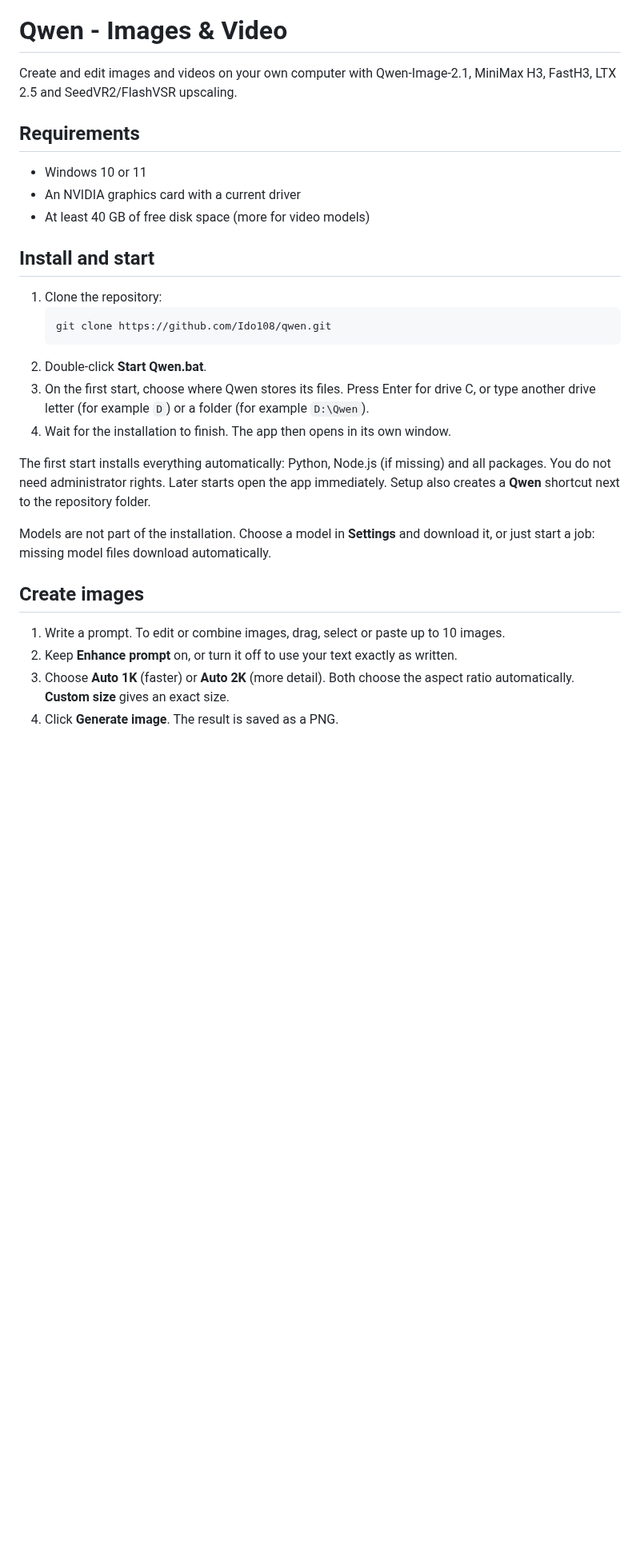
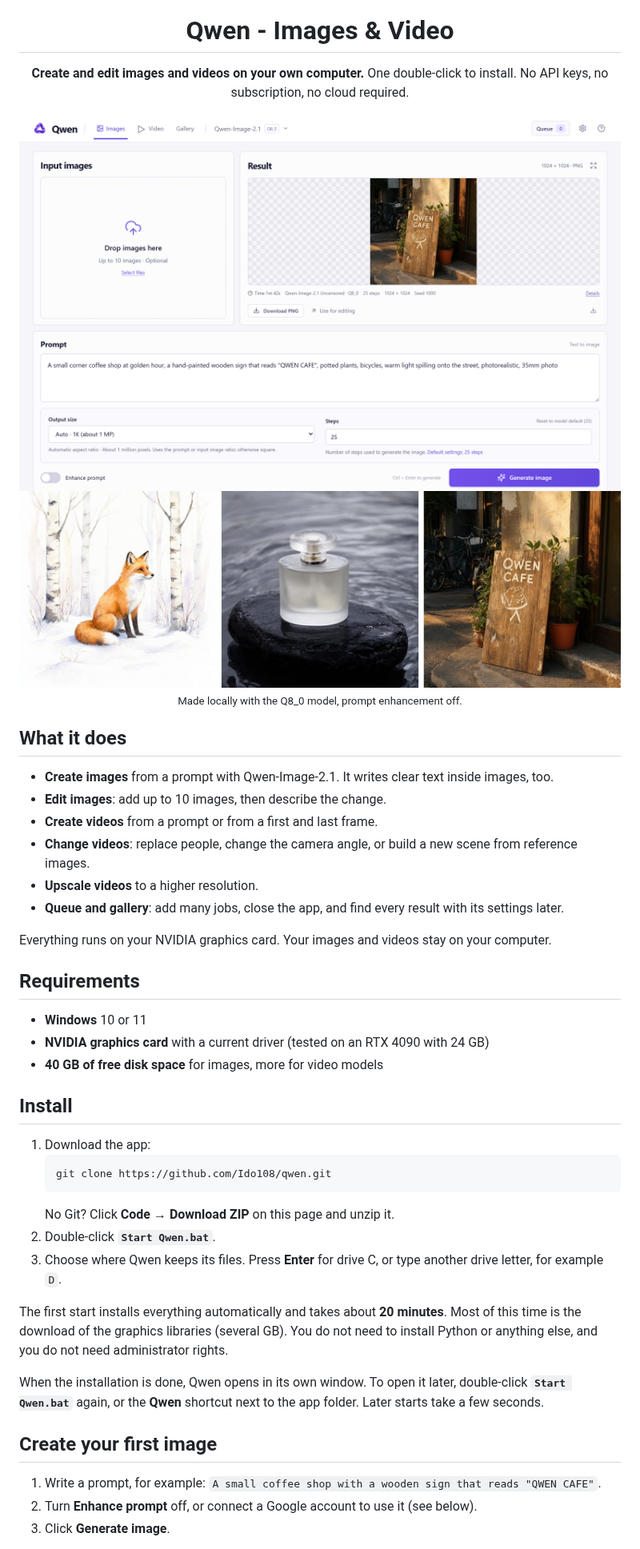
Before and after one commit to Ido108/qwen, a Markdown page: README.md, the part around one of its changes. Shown at 80% size. Rendered like a GitHub page; pictures changed too: .github/assets/images.png (added), .github/assets/samples.jpg (added); blank space fills up the shorter version.

````diff
--- a/README.md
+++ b/README.md
@@ -1,31 +5,49 @@
 # Qwen - Images & Video
 
-Create and edit images and videos on your own computer with Qwen-Image-2.1, MiniMax H3, FastH3, LTX 2.5 and SeedVR2/FlashVSR upscaling.
+**Create and edit images and videos on your own computer.**
+One double-click to install. No API keys, no subscription, no cloud required.
+
+<img src=".github/assets/images.png" alt="Qwen creating an image from a prompt" width="100%">
+
+<img src=".github/assets/samples.jpg" alt="Three images made with Qwen: a watercolor fox, a perfume bottle, a cafe sign" width="100%">
+<sub>Made locally with the Q8_0 model, prompt enhancement off.</sub>
+
+</div>
+
+## What it does
+
+- **Create images** from a prompt with Qwen-Image-2.1. It writes clear text inside images, too.
+- **Edit images**: add up to 10 images, then describe the change.
+- **Create videos** from a prompt or from a first and last frame.
+- **Change videos**: replace people, change the camera angle, or build a new scene from reference images.
+- **Upscale videos** to a higher resolution.
+- **Queue and gallery**: add many jobs, close the app, and find every result with its settings later.
+
+Everything runs on your NVIDIA graphics card. Your images and videos stay on your computer.
 
 ## Requirements
 
-- Windows 10 or 11
-- An NVIDIA graphics card with a current driver
-- At least 40 GB of free disk space (more for video models)
+- **Windows** 10 or 11
+- **NVIDIA graphics card** with a current driver (tested on an RTX 4090 with 24 GB)
+- **40 GB of free disk space** for images, more for video models
 
-## Install and start
+## Install
 
-1. Clone the repository:
+1. Download the app:
    ```
    git clone https://github.com/Ido108/qwen.git
    ```
-2. Double-click **Start Qwen.bat**.
-3. On the first start, choose where Qwen stores its files. Press Enter for drive C, or type another drive letter (for example `D`) or a folder (for example `D:\Qwen`).
-4. Wait for the installation to finish. The app then opens in its own window.
+   No Git? Click **Code → Download ZIP** on this page and unzip it.
+2. Double-click **`Start Qwen.bat`**.
+3. Choose where Qwen keeps its files. Press **Enter** for drive C, or type another drive letter, for example `D`.
 
-The first start installs everything automatically: Python, Node.js (if missing) and all packages. You do not need administrator rights. Later starts open the app immediately. Setup also creates a **Qwen** shortcut next to the repository folder.
+The first start installs everything automatically and takes about **20 minutes**. Most of this time is the download of the graphics libraries (several GB). You do not need to install Python or anything else, and you do not need administrator rights.
 
-Models are not part of the installation. Choose a model in **Settings** and download it, or just start a job: missing model files download automatically.
+When the installation is done, Qwen opens in its own window. To open it later, double-click **`Start Qwen.bat`** again, or the **Qwen** shortcut next to the app folder. Later starts take a few seconds.
 
-## Create images
+## Create your first image
 
-1. Write a prompt. To edit or combine images, drag, select or paste up to 10 images.
-2. Keep **Enhance prompt** on, or turn it off to use your text exactly as written.
-3. Choose **Auto 1K** (faster) or **Auto 2K** (more detail). Both choose the aspect ratio automatically. **Custom size** gives an exact size.
-4. Click **Generate image**. The result is saved as a PNG.
+1. Write a prompt, for example: `A small coffee shop with a wooden sign that reads "QWEN CAFE"`.
+2. Turn **Enhance prompt** off, or connect a Google account to use it (see below).
+3. Click **Generate image**.
 
````
Also changed, not shown: other parts of README.md (+68 -32 lines), .github/assets/gallery.png (added), .github/assets/models.png (added), .github/assets/video-to-video.png (added), .github/assets/video.png (added).
